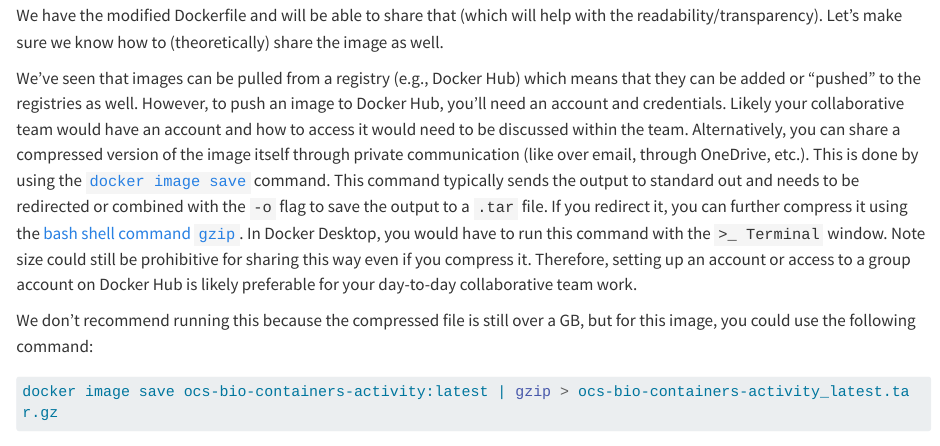
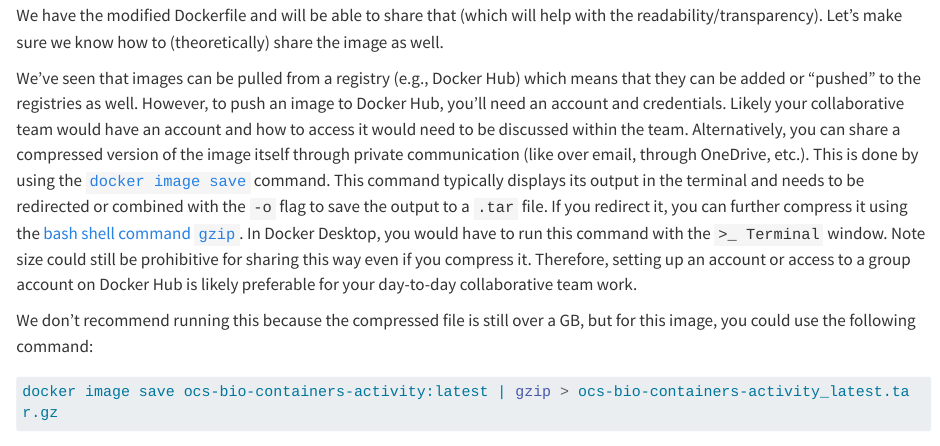
Before and after one commit to opencasestudies/ocs-bio-containers, a Quarto document (_data_analysis.qmd): the page in a window 1100 px wide, from 8180 px down. Rendered offline with R 4.5, knitr and Pandoc in place of Quarto, with nearby package versions; some code elsewhere in the file could not run offline; long lines of code are wrapped.

Commit message:
Describe meaning of standard out

```diff
--- a/_data_analysis.qmd
+++ b/_data_analysis.qmd
@@ -716,7 +716,7 @@ Typically, sharing a container **image** is better for reproducibility, even tho
 
 We have the modified Dockerfile and will be able to share that (which will help with the readability/transparency). Let's make sure we know how to (theoretically) share the image as well.
 
-We've seen that images can be pulled from a registry (e.g., Docker Hub) which means that they can be added or "pushed" to the registries as well. However, to push an image to Docker Hub, you'll need an account and credentials. Likely your collaborative team would have an account and how to access it would need to be discussed within the team. Alternatively, you can share a compressed version of the image itself through private communication (like over email, through OneDrive, etc.). This is done by using the [`docker image save`](https://docs.docker.com/reference/cli/docker/image/save/) command. This command typically sends the output to standard out and needs to be redirected or combined with the `-o` flag to save the output to a `.tar` file. If you redirect it, you can further compress it using the [bash shell command `gzip`](https://www.geeksforgeeks.org/linux-unix/gzip-command-linux/). In Docker Desktop, you would have to run this command with the `>_ Terminal` window. Note size could still be prohibitive for sharing this way even if you compress it. Therefore, setting up an account or access to a group account on Docker Hub is likely preferable for your day-to-day collaborative team work.
+We've seen that images can be pulled from a registry (e.g., Docker Hub) which means that they can be added or "pushed" to the registries as well. However, to push an image to Docker Hub, you'll need an account and credentials. Likely your collaborative team would have an account and how to access it would need to be discussed within the team. Alternatively, you can share a compressed version of the image itself through private communication (like over email, through OneDrive, etc.). This is done by using the [`docker image save`](https://docs.docker.com/reference/cli/docker/image/save/) command. This command typically displays its output in the terminal and needs to be redirected or combined with the `-o` flag to save the output to a `.tar` file. If you redirect it, you can further compress it using the [bash shell command `gzip`](https://www.geeksforgeeks.org/linux-unix/gzip-command-linux/). In Docker Desktop, you would have to run this command with the `>_ Terminal` window. Note size could still be prohibitive for sharing this way even if you compress it. Therefore, setting up an account or access to a group account on Docker Hub is likely preferable for your day-to-day collaborative team work.
 
 We don't recommend running this because the compressed file is still over a GB, but for this image, you could use the following command:
 
```
